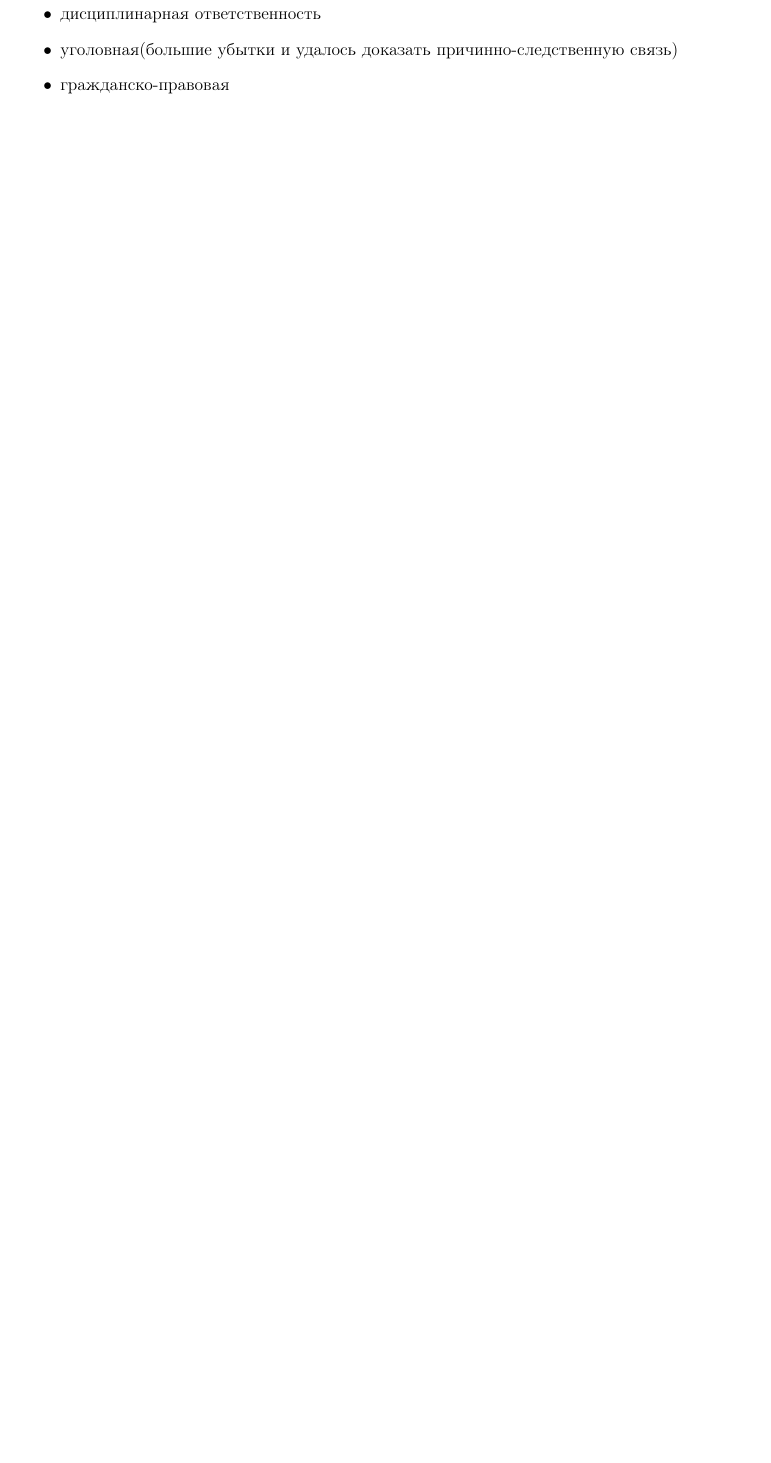
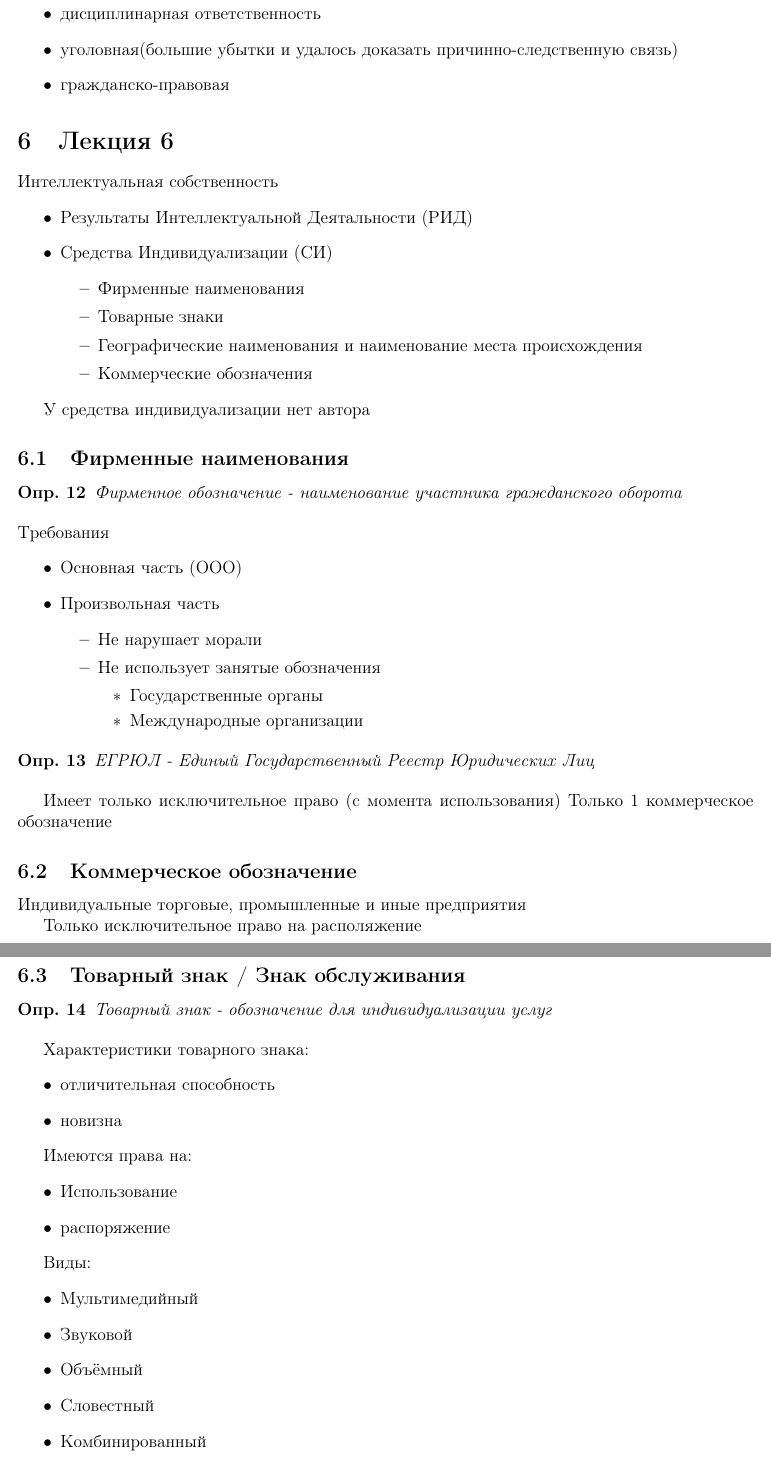
Before and after one commit to balashovss/-, a LaTeX document (Lektsii.tex): part of page 10 of 10 before the commit and two parts of pages 10 and 11 of 11 after it, the two joined at a grey line, cut so that both start at the same text, the shorter picture padded with empty space. Compiled offline with pdfLaTeX.

Commit message:
Add 6-th lection

```diff
--- a/Lektsii.tex
+++ b/Lektsii.tex
@@ -502,3 +502,78 @@
     \item уголовная(большие убытки и удалось доказать причинно-следственную связь)
     \item гражданско-правовая
 \end{itemize}
+
+\section{Лекция 6}
+
+Интеллектуальная собственность
+\begin{itemize}
+  \item Результаты Интеллектуальной Деятальности (РИД)
+  \item Средства Индивидуализации (СИ)
+  \begin{itemize}
+    \item Фирменные наименования
+    \item Товарные знаки
+    \item Географические наименования и наименование места происхождения
+    \item Коммерческие обозначения
+  \end{itemize}
+\end{itemize}
+
+У средства индивидуализации нет автора
+
+\subsection{Фирменные наименования}
+
+\begin{definition}
+  Фирменное обозначение - наименование участника гражданского оборота
+\end{definition}
+Требования
+\begin{itemize}
+  \item Основная часть (ООО)
+  \item Произвольная часть
+  \begin{itemize}
+  \item Не нарушает морали
+  \item Не использует занятые обозначения
+  \begin{itemize}
+    \item Государственные органы
+    \item Международные организации
+  \end{itemize}
+\end{itemize}
+\end{itemize}
+
+\begin{definition}
+  ЕГРЮЛ - Единый Государственный Реестр Юридических Лиц
+\end{definition}
+
+Имеет только исключительное право (с момента использования)
+Только 1 коммерческое обозначение
+
+\subsection{Коммерческое обозначение}
+
+Индивидуальные торговые, промышленные и иные предприятия
+
+Только исключительное право на располяжение
+
+\subsection{Товарный знак / Знак обслуживания}
+
+\begin{definition}
+  Товарный знак - обозначение для индивидуализации услуг
+\end{definition}
+
+Характеристики товарного знака:
+\begin{itemize}
+  \item отличительная способность
+  \item новизна
+\end{itemize}
+
+Имеются права на:
+\begin{itemize}
+  \item Использование
+  \item распоряжение
+\end{itemize}
+
+Виды:
+\begin{itemize}
+  \item Мультимедийный
+  \item Звуковой
+  \item Объёмный
+  \item Словестный
+  \item Комбинированный
+  \item Цветовой
```
Also changed, not shown: Lektsii.pdf, Lektsii.tex (6 more changed lines), 5 other files.
